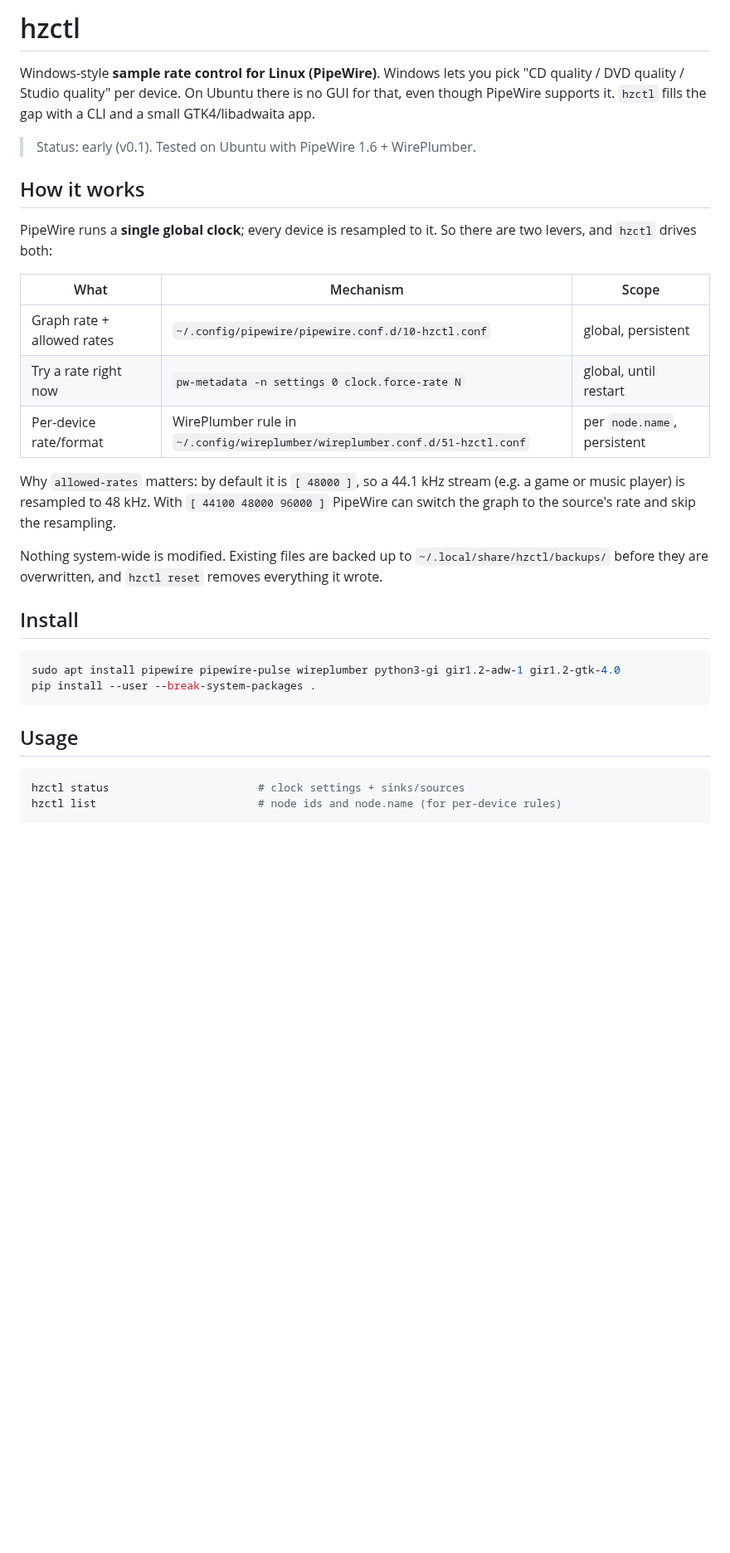
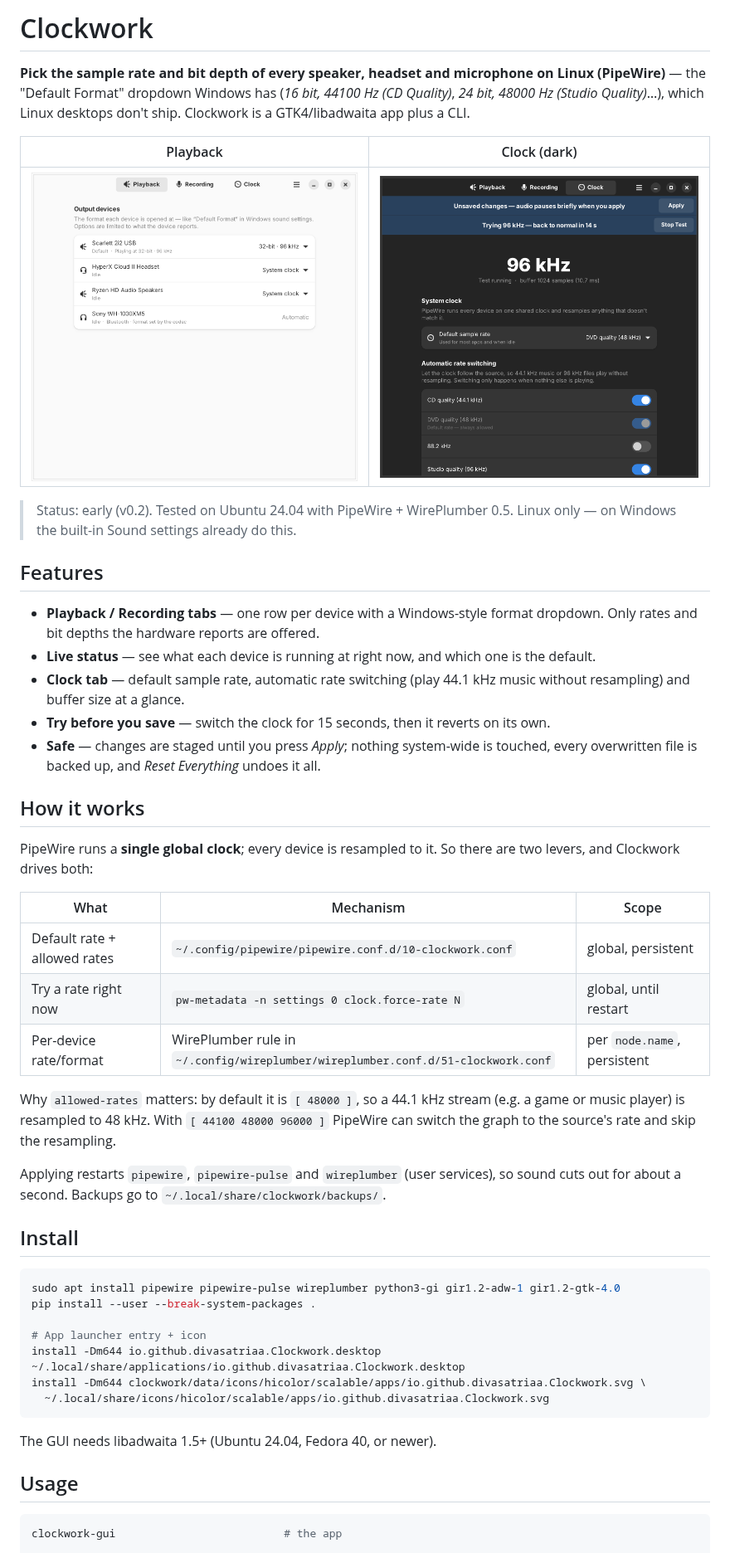
Before and after one commit to DivaSatriaa/clockwork, a Markdown page: README.md, the part around one of its changes. Shown at 83% size. Drawn GitHub-style; pictures changed too: docs/clock-dark.png (added), docs/playback.png (added); blank space fills up the shorter version.

````diff
--- a/README.md
+++ b/README.md
@@ -1,42 +1,66 @@
-# hzctl
+# Clockwork
 
-Windows-style **sample rate control for Linux (PipeWire)**. Windows lets you pick
-"CD quality / DVD quality / Studio quality" per device. On Ubuntu there is no GUI
-for that, even though PipeWire supports it. `hzctl` fills the gap with a CLI and
-a small GTK4/libadwaita app.
+**Pick the sample rate and bit depth of every speaker, headset and microphone on
+Linux (PipeWire)** — the "Default Format" dropdown Windows has
+(*16 bit, 44100 Hz (CD Quality)*, *24 bit, 48000 Hz (Studio Quality)*…), which
+Linux desktops don't ship. Clockwork is a GTK4/libadwaita app plus a CLI.
 
-> Status: early (v0.1). Tested on Ubuntu with PipeWire 1.6 + WirePlumber.
+| Playback | Clock (dark) |
+|---|---|
+| ![Playback tab](docs/playback.png) | ![Clock tab](docs/clock-dark.png) |
+
+> Status: early (v0.2). Tested on Ubuntu 24.04 with PipeWire + WirePlumber 0.5.
+> Linux only — on Windows the built-in Sound settings already do this.
+
+## Features
+
+- **Playback / Recording tabs** — one row per device with a Windows-style format
+  dropdown. Only rates and bit depths the hardware reports are offered.
+- **Live status** — see what each device is running at right now, and which one
+  is the default.
+- **Clock tab** — default sample rate, automatic rate switching (play 44.1 kHz
+  music without resampling) and buffer size at a glance.
+- **Try before you save** — switch the clock for 15 seconds, then it reverts on
+  its own.
+- **Safe** — changes are staged until you press *Apply*; nothing system-wide is
+  touched, every overwritten file is backed up, and *Reset Everything* undoes it all.
 
 ## How it works
 
 PipeWire runs a **single global clock**; every device is resampled to it. So
-there are two levers, and `hzctl` drives both:
+there are two levers, and Clockwork drives both:
 
 | What | Mechanism | Scope |
 |------|-----------|-------|
-| Graph rate + allowed rates | `~/.config/pipewire/pipewire.conf.d/10-hzctl.conf` | global, persistent |
+| Default rate + allowed rates | `~/.config/pipewire/pipewire.conf.d/10-clockwork.conf` | global, persistent |
 | Try a rate right now | `pw-metadata -n settings 0 clock.force-rate N` | global, until restart |
-| Per-device rate/format | WirePlumber rule in `~/.config/wireplumber/wireplumber.conf.d/51-hzctl.conf` | per `node.name`, persistent |
+| Per-device rate/format | WirePlumber rule in `~/.config/wireplumber/wireplumber.conf.d/51-clockwork.conf` | per `node.name`, persistent |
 
 Why `allowed-rates` matters: by default it is `[ 48000 ]`, so a 44.1 kHz stream
 (e.g. a game or music player) is resampled to 48 kHz. With
 `[ 44100 48000 96000 ]` PipeWire can switch the graph to the source's rate and
 skip the resampling.
 
-Nothing system-wide is modified. Existing files are backed up to
-`~/.local/share/hzctl/backups/` before they are overwritten, and `hzctl reset`
-removes everything it wrote.
+Applying restarts `pipewire`, `pipewire-pulse` and `wireplumber` (user
+services), so sound cuts out for about a second. Backups go to
+`~/.local/share/clockwork/backups/`.
 
 ## Install
 
 ```bash
 sudo apt install pipewire pipewire-pulse wireplumber python3-gi gir1.2-adw-1 gir1.2-gtk-4.0
 pip install --user --break-system-packages .
+
+# App launcher entry + icon
+install -Dm644 io.github.divasatriaa.Clockwork.desktop ~/.local/share/applications/io.github.divasatriaa.Clockwork.desktop
+install -Dm644 clockwork/data/icons/hicolor/scalable/apps/io.github.divasatriaa.Clockwork.svg \
+  ~/.local/share/icons/hicolor/scalable/apps/io.github.divasatriaa.Clockwork.svg
 ```
+
+The GUI needs libadwaita 1.5+ (Ubuntu 24.04, Fedora 40, or newer).
 
 ## Usage
 
 ```bash
-hzctl status                       # clock settings + sinks/sources
-hzctl list                         # node ids and node.name (for per-device rules)
+clockwork-gui                          # the app
 
````
Also changed, not shown: other parts of README.md (+10 -8 lines), 15 other files.
